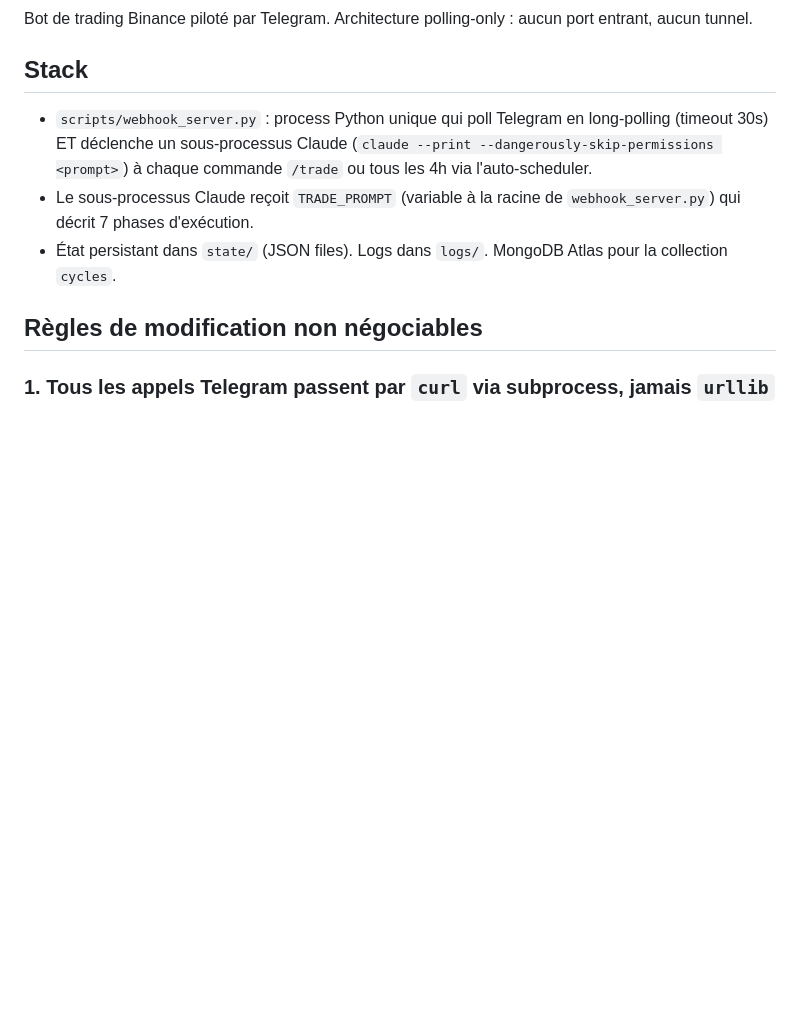
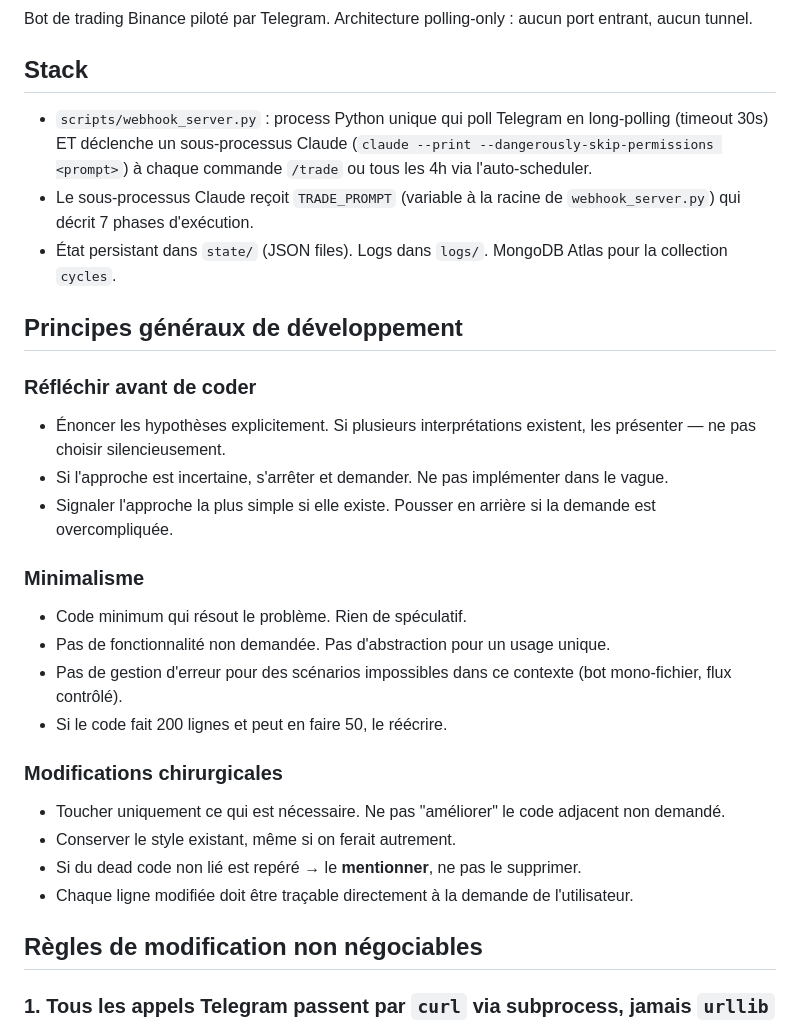
Before and after one commit to yousmaaza/agent-binance, a Markdown page: CLAUDE.md, the part around the change. Rendered like a GitHub page; blank space fills up the shorter version.

Commit message:
[M199] Ajouter section principes généraux de développement dans CLAUDE.md
Insère la section "Principes généraux de développement" (Think/Simplicity/Surgical)
entre ## Stack et ## Règles de modification non négociables pour guider l'agent
binance-dev sur l'approche minimaliste et chirurgicale attendue.

Closes #199

Co-Authored-By: Claude Sonnet 4.6 <noreply@anthropic.com>

```diff
--- a/CLAUDE.md
+++ b/CLAUDE.md
@@ -7,6 +7,25 @@ Bot de trading Binance piloté par Telegram. Architecture polling-only : aucun p
 - `scripts/webhook_server.py` : process Python unique qui poll Telegram en long-polling (timeout 30s) ET déclenche un sous-processus Claude (`claude --print --dangerously-skip-permissions <prompt>`) à chaque commande `/trade` ou tous les 4h via l'auto-scheduler.
 - Le sous-processus Claude reçoit `TRADE_PROMPT` (variable à la racine de `webhook_server.py`) qui décrit 7 phases d'exécution.
 - État persistant dans `state/` (JSON files). Logs dans `logs/`. MongoDB Atlas pour la collection `cycles`.
+
+## Principes généraux de développement
+
+### Réfléchir avant de coder
+- Énoncer les hypothèses explicitement. Si plusieurs interprétations existent, les présenter — ne pas choisir silencieusement.
+- Si l'approche est incertaine, s'arrêter et demander. Ne pas implémenter dans le vague.
+- Signaler l'approche la plus simple si elle existe. Pousser en arrière si la demande est overcompliquée.
+
+### Minimalisme
+- Code minimum qui résout le problème. Rien de spéculatif.
+- Pas de fonctionnalité non demandée. Pas d'abstraction pour un usage unique.
+- Pas de gestion d'erreur pour des scénarios impossibles dans ce contexte (bot mono-fichier, flux contrôlé).
+- Si le code fait 200 lignes et peut en faire 50, le réécrire.
+
+### Modifications chirurgicales
+- Toucher uniquement ce qui est nécessaire. Ne pas "améliorer" le code adjacent non demandé.
+- Conserver le style existant, même si on ferait autrement.
+- Si du dead code non lié est repéré → le **mentionner**, ne pas le supprimer.
+- Chaque ligne modifiée doit être traçable directement à la demande de l'utilisateur.
 
 ## Règles de modification non négociables
 
```
